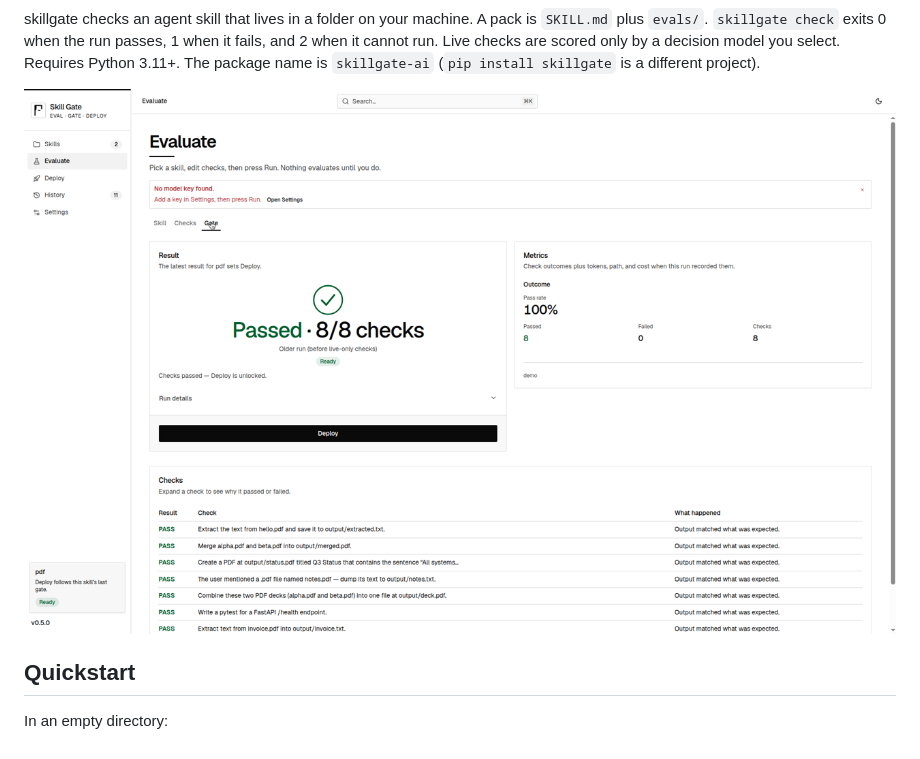
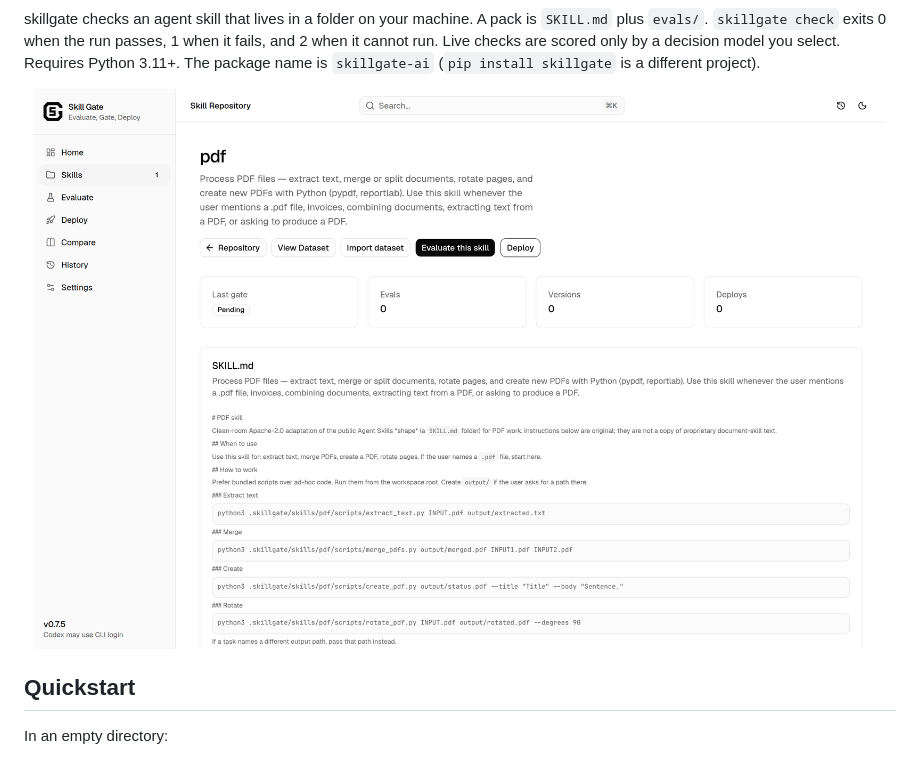
Before and after one commit to vigneshm1995personal/skillgate, a Markdown page: README.md, the part around the change. Rendered like a GitHub page; pictures changed too: docs/screenshots/after-evaluate-gate-light.png (deleted), docs/screenshots/readme-hero-light.png (added).

Commit message:
Replace the README hero with a 0.7.5 skill page (#46)
The previous capture showed an older build, a missing-key banner, an older-run label, and demo metrics. This shot is the example skill in the local UI before a live check: light mode, full window, gate still pending.

```diff
--- a/README.md
+++ b/README.md
@@ -19,7 +19,7 @@
 skillgate checks an agent skill that lives in a folder on your machine. A pack is `SKILL.md` plus `evals/`. `skillgate check` exits 0 when the run passes, 1 when it fails, and 2 when it cannot run. Live checks are scored only by a decision model you select. Requires Python 3.11+. The package name is `skillgate-ai` (`pip install skillgate` is a different project).
 
 <p align="center">
-  <img alt="Local UI showing a passed check" src="docs/screenshots/after-evaluate-gate-light.png" width="880">
+  <img alt="Local UI on the pdf example, before a live check" src="docs/screenshots/readme-hero-light.png" width="880">
 </p>
 
 ## Quickstart
```
